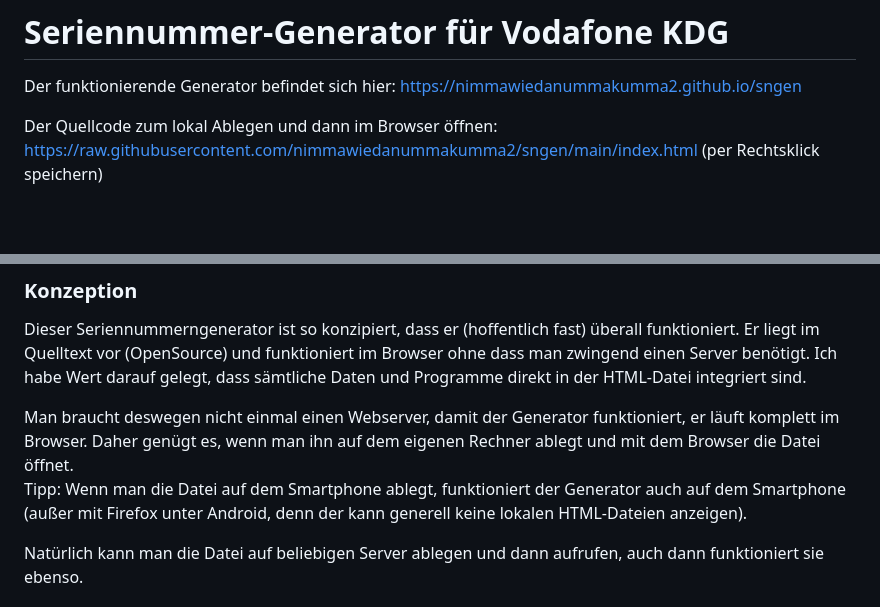
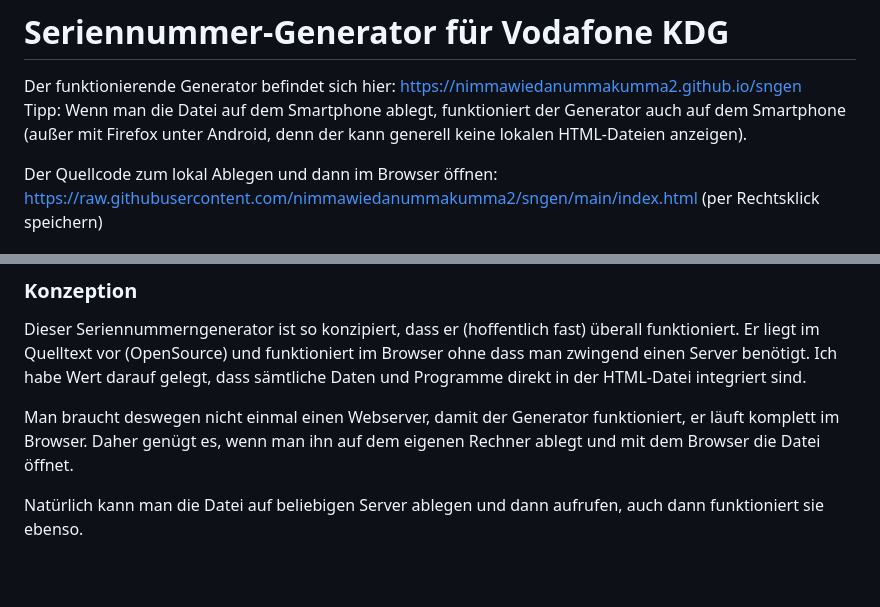
Before and after one commit to nimmawiedanummakumma2/sngen, a Markdown page: README.md, 2 parts joined by grey strips. Drawn GitHub-style; blank space fills up the shorter version.

Commit message:
Tipp verschoben

```diff
--- a/README.md
+++ b/README.md
@@ -1,5 +1,8 @@
 # Seriennummer-Generator für Vodafone KDG
 Der funktionierende Generator befindet sich hier: https://nimmawiedanummakumma2.github.io/sngen
+<BR>Tipp: Wenn man die Datei auf dem Smartphone ablegt, funktioniert
+der Generator auch auf dem Smartphone (außer mit Firefox unter Android, denn der kann generell keine lokalen HTML-Dateien anzeigen).
+
 
 Der Quellcode zum lokal Ablegen und dann im Browser öffnen: https://raw.githubusercontent.com/nimmawiedanummakumma2/sngen/main/index.html (per Rechtsklick speichern)
 
@@ -38,8 +41,6 @@ Ich habe Wert darauf gelegt, dass sämtliche Daten und Programme direkt in der H
 
 Man braucht deswegen nicht einmal einen Webserver, damit der Generator funktioniert, er läuft komplett im Browser.
 Daher genügt es, wenn man ihn auf dem eigenen Rechner ablegt und mit dem Browser die Datei öffnet.
-<BR>Tipp: Wenn man die Datei auf dem Smartphone ablegt, funktioniert
-der Generator auch auf dem Smartphone (außer mit Firefox unter Android, denn der kann generell keine lokalen HTML-Dateien anzeigen).
 
 Natürlich kann man die Datei auf beliebigen Server ablegen und dann aufrufen, auch dann funktioniert sie ebenso.
 
```
